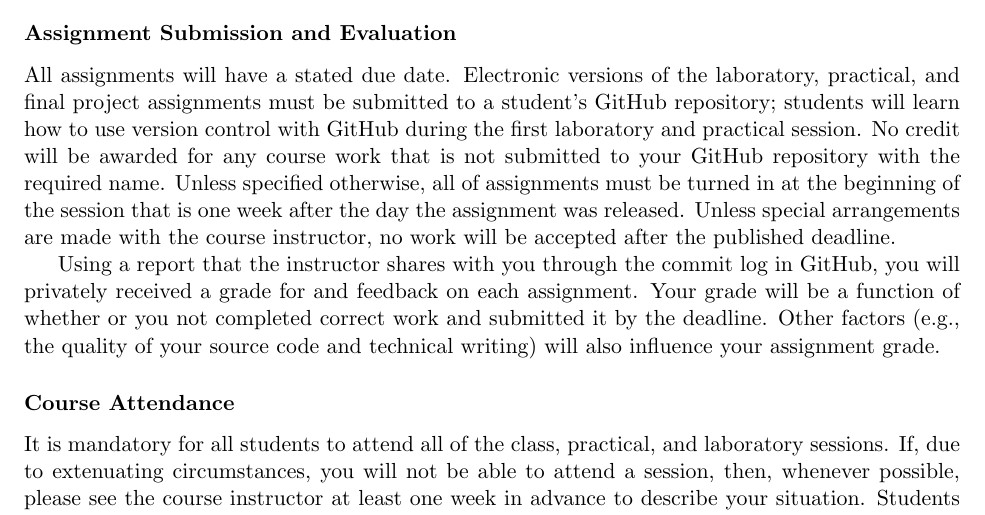
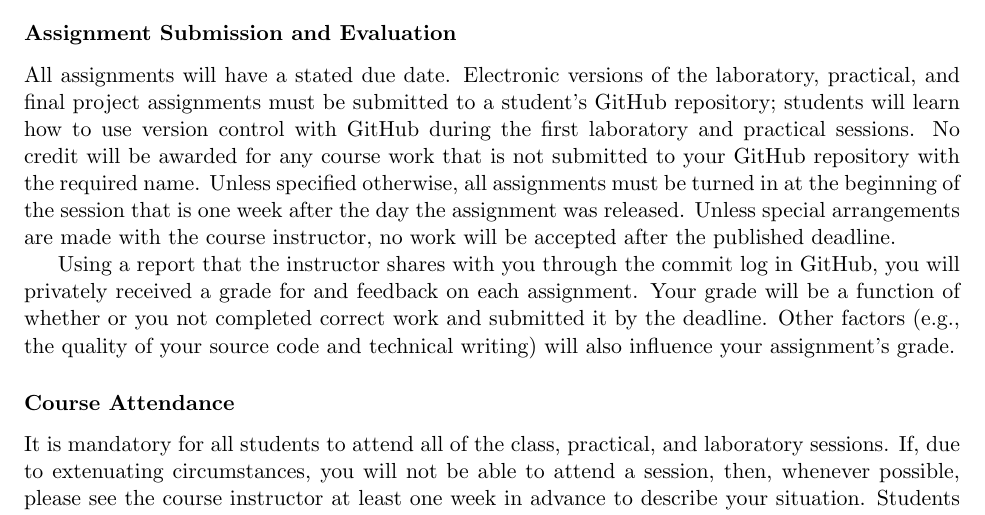
Before and after one commit to Allegheny-Computer-Science-112-S2018/cs112-S2018-syllabus, a LaTeX document (cs112S2018_syllabus.tex): part of page 4 of 5, cut so that both start at the same text. Compiled offline with pdfLaTeX.

Commit message:
Updating the Assignment Submission and Evaluation in cs112S2018_syllabus.

```diff
--- a/cs112S2018_syllabus.tex
+++ b/cs112S2018_syllabus.tex
@@ -252,15 +252,15 @@ These grading categories have the following definitions:
 
 All assignments will have a stated due date. Electronic versions of the laboratory, practical, and final project
 assignments must be submitted to a student's GitHub repository; students will learn how to use version control with
-GitHub during the first laboratory and practical session. No credit will be awarded for any course work that is not
-submitted to your GitHub repository with the required name. Unless specified otherwise, all of assignments must be
+GitHub during the first laboratory and practical sessions. No credit will be awarded for any course work that is not
+submitted to your GitHub repository with the required name. Unless specified otherwise, all assignments must be
 turned in at the beginning of the session that is one week after the day the assignment was released. Unless special
 arrangements are made with the course instructor, no work will be accepted after the published deadline.
 
 Using a report that the instructor shares with you through the commit log in GitHub, you will privately received a grade
 for and feedback on each assignment. Your grade will be a function of whether or you not completed correct work and
 submitted it by the deadline. Other factors (e.g., the quality of your source code and technical writing) will also
-influence your assignment grade.
+influence your assignment's grade.
 
 \subsubsection*{Course Attendance}
 
```
